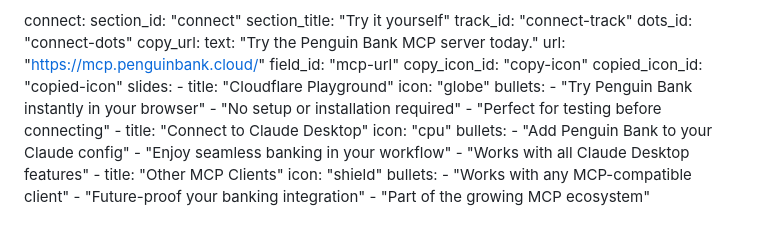
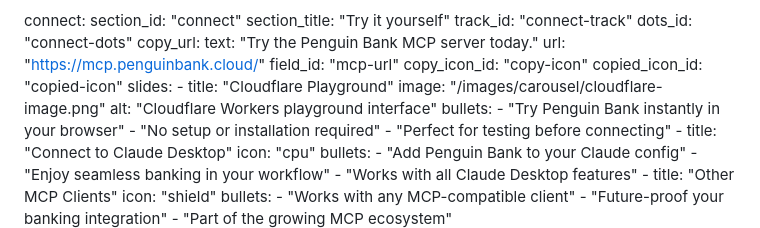
Before and after one commit to dudgeon/penguin-bank-mcp-flare, a Markdown page: content/index.md, the part around the change. Drawn GitHub-style.

Commit message:
feat: demonstrate image notation by replacing Cloudflare Playground icon
- Change Cloudflare Playground slide from globe icon to custom image
- Use cloudflare-image.png to show proper image notation
- Add descriptive alt text for accessibility
- Demonstrates correct image vs icon usage in carousel system

```diff
--- a/content/index.md
+++ b/content/index.md
@@ -78,7 +78,8 @@ carousels:
       copied_icon_id: "copied-icon"
     slides:
       - title: "Cloudflare Playground"
-        icon: "globe"
+        image: "/images/carousel/cloudflare-image.png"
+        alt: "Cloudflare Workers playground interface"
         bullets:
           - "Try Penguin Bank instantly in your browser"
           - "No setup or installation required"
```
